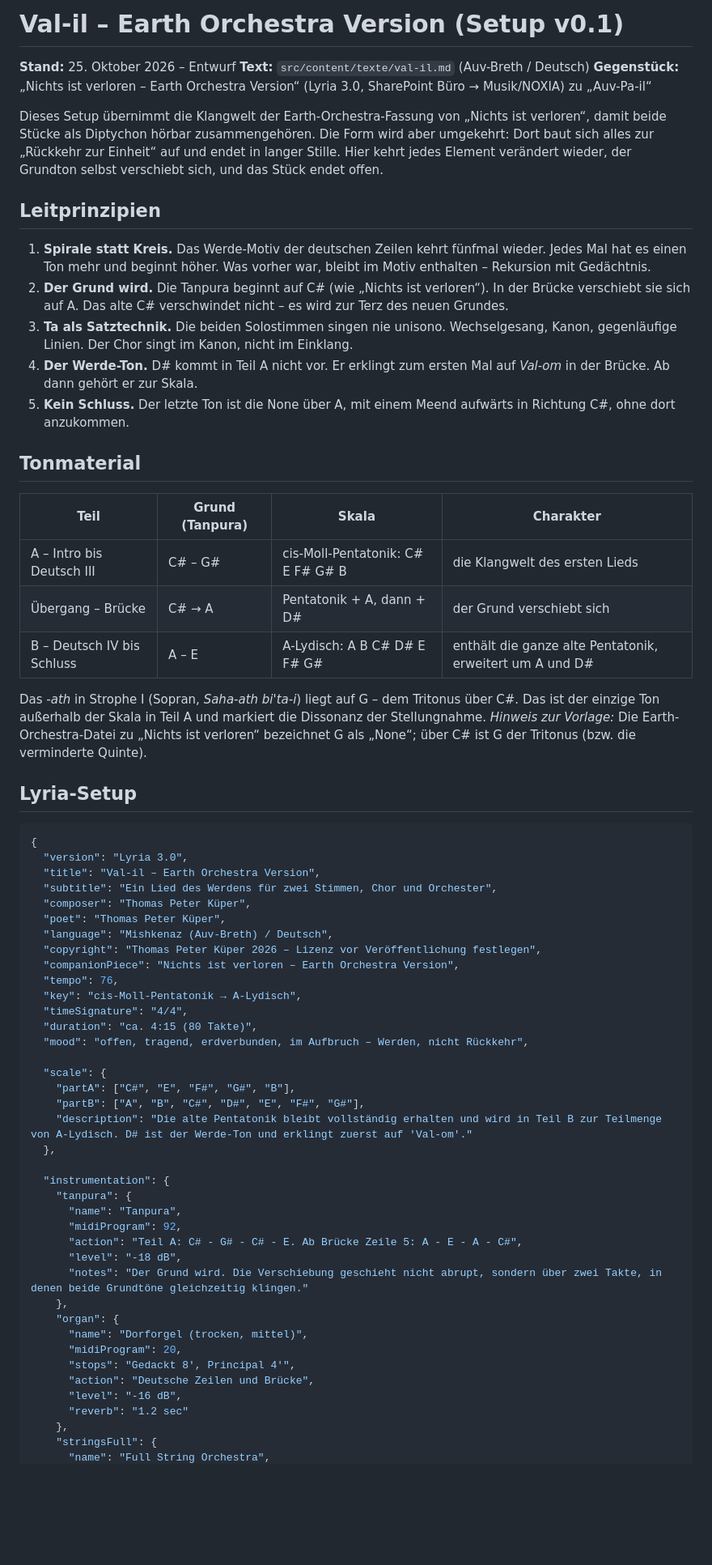
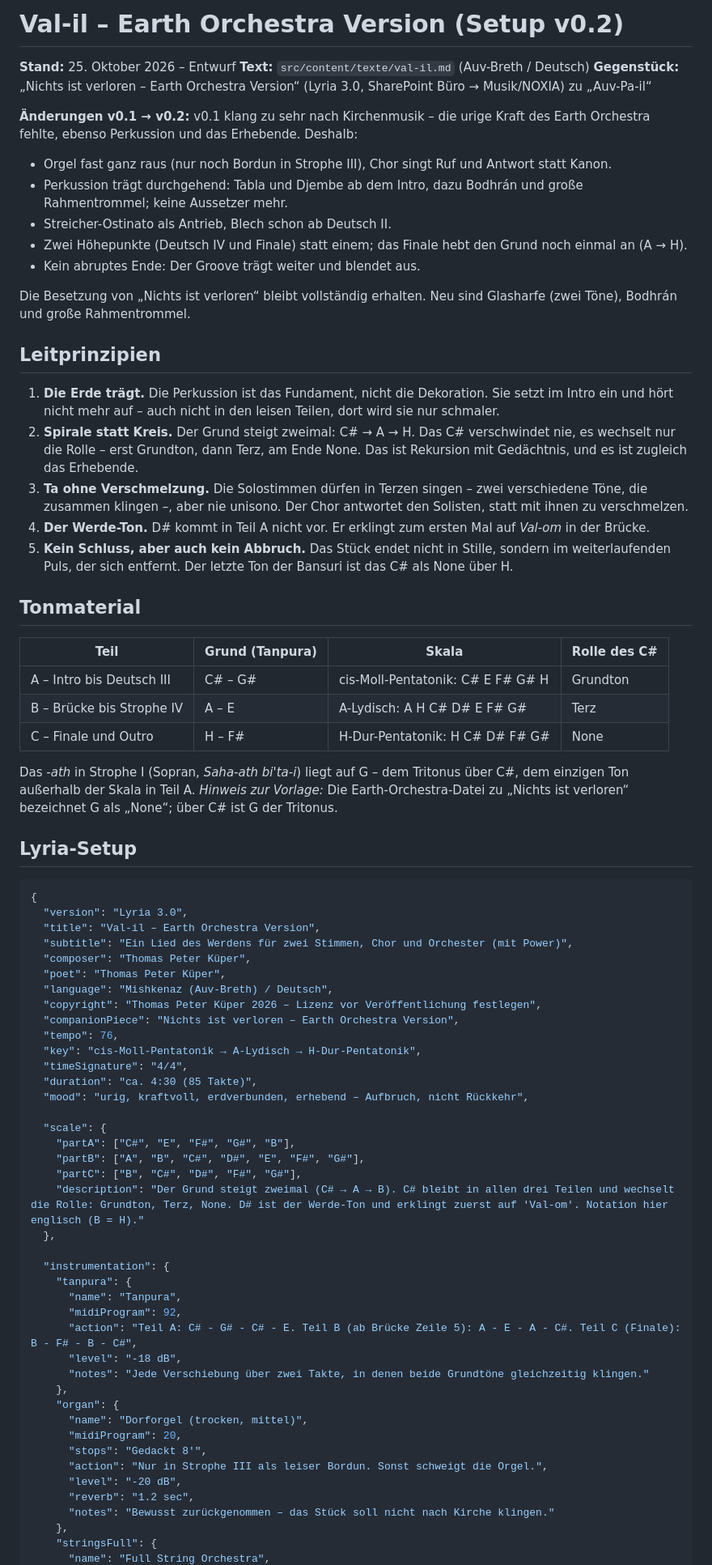
Before and after one commit to thomaspeterkueper/thomas-kueper.de, a Markdown page: docs/musik/val-il-earth-orchestra.md, the part around one of its changes. Shown at 81% size. GitHub-like rendering; blank space fills up the shorter version.

```diff
--- a/docs/musik/val-il-earth-orchestra.md
+++ b/docs/musik/val-il-earth-orchestra.md
@@ -1,28 +1,35 @@
-# Val-il – Earth Orchestra Version (Setup v0.1)
+# Val-il – Earth Orchestra Version (Setup v0.2)
 
 **Stand:** 25. Oktober 2026 – Entwurf
 **Text:** `src/content/texte/val-il.md` (Auv-Breth / Deutsch)
 **Gegenstück:** „Nichts ist verloren – Earth Orchestra Version“ (Lyria 3.0, SharePoint Büro → Musik/NOXIA) zu „Auv-Pa-il“
 
-Dieses Setup übernimmt die Klangwelt der Earth-Orchestra-Fassung von „Nichts ist verloren“, damit beide Stücke als Diptychon hörbar zusammengehören. Die Form wird aber umgekehrt: Dort baut sich alles zur „Rückkehr zur Einheit“ auf und endet in langer Stille. Hier kehrt jedes Element verändert wieder, der Grundton selbst verschiebt sich, und das Stück endet offen.
+**Änderungen v0.1 → v0.2:** v0.1 klang zu sehr nach Kirchenmusik – die urige Kraft des Earth Orchestra fehlte, ebenso Perkussion und das Erhebende. Deshalb:
+- Orgel fast ganz raus (nur noch Bordun in Strophe III), Chor singt Ruf und Antwort statt Kanon.
+- Perkussion trägt durchgehend: Tabla und Djembe ab dem Intro, dazu Bodhrán und große Rahmentrommel; keine Aussetzer mehr.
+- Streicher-Ostinato als Antrieb, Blech schon ab Deutsch II.
+- Zwei Höhepunkte (Deutsch IV und Finale) statt einem; das Finale hebt den Grund noch einmal an (A → H).
+- Kein abruptes Ende: Der Groove trägt weiter und blendet aus.
+
+Die Besetzung von „Nichts ist verloren“ bleibt vollständig erhalten. Neu sind Glasharfe (zwei Töne), Bodhrán und große Rahmentrommel.
 
 ## Leitprinzipien
 
-1. **Spirale statt Kreis.** Das Werde-Motiv der deutschen Zeilen kehrt fünfmal wieder. Jedes Mal hat es einen Ton mehr und beginnt höher. Was vorher war, bleibt im Motiv enthalten – Rekursion mit Gedächtnis.
-2. **Der Grund wird.** Die Tanpura beginnt auf C# (wie „Nichts ist verloren“). In der Brücke verschiebt sie sich auf A. Das alte C# verschwindet nicht – es wird zur Terz des neuen Grundes.
-3. **Ta als Satztechnik.** Die beiden Solostimmen singen nie unisono. Wechselgesang, Kanon, gegenläufige Linien. Der Chor singt im Kanon, nicht im Einklang.
-4. **Der Werde-Ton.** D# kommt in Teil A nicht vor. Er erklingt zum ersten Mal auf *Val-om* in der Brücke. Ab dann gehört er zur Skala.
-5. **Kein Schluss.** Der letzte Ton ist die None über A, mit einem Meend aufwärts in Richtung C#, ohne dort anzukommen.
+1. **Die Erde trägt.** Die Perkussion ist das Fundament, nicht die Dekoration. Sie setzt im Intro ein und hört nicht mehr auf – auch nicht in den leisen Teilen, dort wird sie nur schmaler.
+2. **Spirale statt Kreis.** Der Grund steigt zweimal: C# → A → H. Das C# verschwindet nie, es wechselt nur die Rolle – erst Grundton, dann Terz, am Ende None. Das ist Rekursion mit Gedächtnis, und es ist zugleich das Erhebende.
+3. **Ta ohne Verschmelzung.** Die Solostimmen dürfen in Terzen singen – zwei verschiedene Töne, die zusammen klingen –, aber nie unisono. Der Chor antwortet den Solisten, statt mit ihnen zu verschmelzen.
+4. **Der Werde-Ton.** D# kommt in Teil A nicht vor. Er erklingt zum ersten Mal auf *Val-om* in der Brücke.
+5. **Kein Schluss, aber auch kein Abbruch.** Das Stück endet nicht in Stille, sondern im weiterlaufenden Puls, der sich entfernt. Der letzte Ton der Bansuri ist das C# als None über H.
 
 ## Tonmaterial
 
-| Teil | Grund (Tanpura) | Skala | Charakter |
+| Teil | Grund (Tanpura) | Skala | Rolle des C# |
 |---|---|---|---|
-| A – Intro bis Deutsch III | C# – G# | cis-Moll-Pentatonik: C# E F# G# B | die Klangwelt des ersten Lieds |
-| Übergang – Brücke | C# → A | Pentatonik + A, dann + D# | der Grund verschiebt sich |
-| B – Deutsch IV bis Schluss | A – E | A-Lydisch: A B C# D# E F# G# | enthält die ganze alte Pentatonik, erweitert um A und D# |
+| A – Intro bis Deutsch III | C# – G# | cis-Moll-Pentatonik: C# E F# G# H | Grundton |
+| B – Brücke bis Strophe IV | A – E | A-Lydisch: A H C# D# E F# G# | Terz |
+| C – Finale und Outro | H – F# | H-Dur-Pentatonik: H C# D# F# G# | None |
 
-Das *-ath* in Strophe I (Sopran, *Saha-ath bi'ta-i*) liegt auf G – dem Tritonus über C#. Das ist der einzige Ton außerhalb der Skala in Teil A und markiert die Dissonanz der Stellungnahme. *Hinweis zur Vorlage:* Die Earth-Orchestra-Datei zu „Nichts ist verloren“ bezeichnet G als „None“; über C# ist G der Tritonus (bzw. die verminderte Quinte).
+Das *-ath* in Strophe I (Sopran, *Saha-ath bi'ta-i*) liegt auf G – dem Tritonus über C#, dem einzigen Ton außerhalb der Skala in Teil A. *Hinweis zur Vorlage:* Die Earth-Orchestra-Datei zu „Nichts ist verloren“ bezeichnet G als „None“; über C# ist G der Tritonus.
 
 ## Lyria-Setup
 
@@ -30,39 +37,41 @@ Das *-ath* in Strophe I (Sopran, *Saha-ath bi'ta-i*) liegt auf G – dem Tritonu
 {
   "version": "Lyria 3.0",
   "title": "Val-il – Earth Orchestra Version",
-  "subtitle": "Ein Lied des Werdens für zwei Stimmen, Chor und Orchester",
+  "subtitle": "Ein Lied des Werdens für zwei Stimmen, Chor und Orchester (mit Power)",
   "composer": "Thomas Peter Küper",
   "poet": "Thomas Peter Küper",
   "language": "Mishkenaz (Auv-Breth) / Deutsch",
   "copyright": "Thomas Peter Küper 2026 – Lizenz vor Veröffentlichung festlegen",
   "companionPiece": "Nichts ist verloren – Earth Orchestra Version",
   "tempo": 76,
-  "key": "cis-Moll-Pentatonik → A-Lydisch",
+  "key": "cis-Moll-Pentatonik → A-Lydisch → H-Dur-Pentatonik",
   "timeSignature": "4/4",
-  "duration": "ca. 4:15 (80 Takte)",
-  "mood": "offen, tragend, erdverbunden, im Aufbruch – Werden, nicht Rückkehr",
+  "duration": "ca. 4:30 (85 Takte)",
+  "mood": "urig, kraftvoll, erdverbunden, erhebend – Aufbruch, nicht Rückkehr",
 
   "scale": {
     "partA": ["C#", "E", "F#", "G#", "B"],
     "partB": ["A", "B", "C#", "D#", "E", "F#", "G#"],
-    "description": "Die alte Pentatonik bleibt vollständig erhalten und wird in Teil B zur Teilmenge von A-Lydisch. D# ist der Werde-Ton und erklingt zuerst auf 'Val-om'."
+    "partC": ["B", "C#", "D#", "F#", "G#"],
+    "description": "Der Grund steigt zweimal (C# → A → B). C# bleibt in allen drei Teilen und wechselt die Rolle: Grundton, Terz, None. D# ist der Werde-Ton und erklingt zuerst auf 'Val-om'. Notation hier englisch (B = H)."
   },
 
   "instrumentation": {
     "tanpura": {
       "name": "Tanpura",
       "midiProgram": 92,
-      "action": "Teil A: C# - G# - C# - E. Ab Brücke Zeile 5: A - E - A - C#",
+      "action": "Teil A: C# - G# - C# - E. Teil B (ab Brücke Zeile 5): A - E - A - C#. Teil C (Finale): B - F# - B - C#",
       "level": "-18 dB",
-      "notes": "Der Grund wird. Die Verschiebung geschieht nicht abrupt, sondern über zwei Takte, in denen beide Grundtöne gleichzeitig klingen."
+      "notes": "Jede Verschiebung über zwei Takte, in denen beide Grundtöne gleichzeitig klingen."
     },
     "organ": {
       "name": "Dorforgel (trocken, mittel)",
       "midiProgram": 20,
-      "stops": "Gedackt 8', Principal 4'",
-      "action": "Deutsche Zeilen und Brücke",
-      "level": "-16 dB",
-      "reverb": "1.2 sec"
+      "stops": "Gedackt 8'",
+      "action": "Nur in Strophe III als leiser Bordun. Sonst schweigt die Orgel.",
+      "level": "-20 dB",
+      "reverb": "1.2 sec",
+      "notes": "Bewusst zurückgenommen – das Stück soll nicht nach Kirche klingen."
     },
     "stringsFull": {
       "name": "Full String Orchestra",
```
Also changed, not shown: other parts of docs/musik/val-il-earth-orchestra.md (+110 -94 lines), 1 other file.
